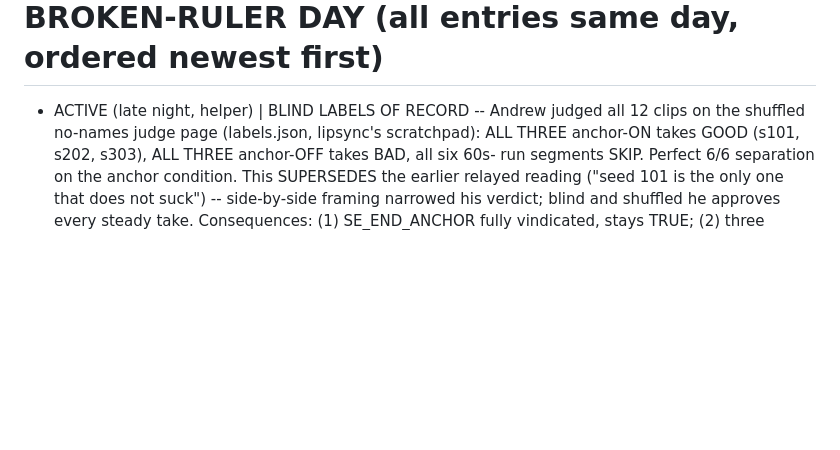
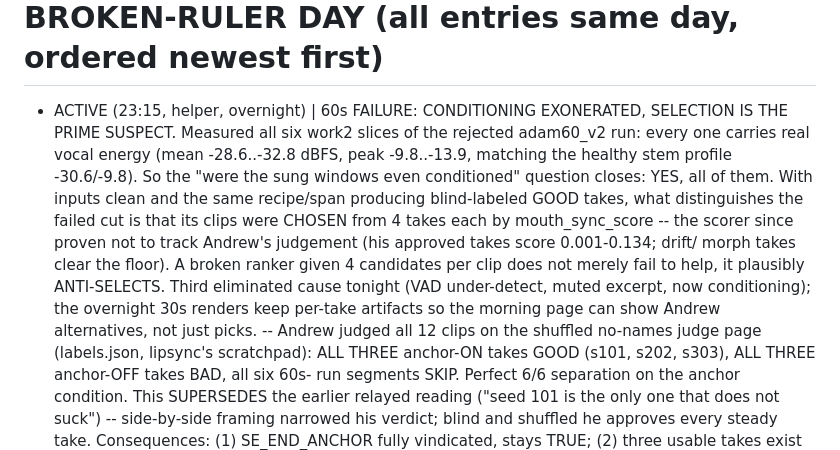
Before and after one commit to aba-ada-sam/drop-cat-studio, a Markdown page: LIPSYNC_LEDGER.md, the part around the change. GitHub-like rendering; blank space fills up the shorter version.

Commit message:
ledger: 60s conditioning exonerated -- selection by the broken ranker is prime suspect
Co-Authored-By: Claude Fable 5 <noreply@anthropic.com>

```diff
--- a/LIPSYNC_LEDGER.md
+++ b/LIPSYNC_LEDGER.md
@@ -58,7 +58,18 @@ CURRENT RECIPE (the one true set -- change only with a ledger entry + evidence)
 ================================================================================
 2026-08-04 -- THE BROKEN-RULER DAY (all entries same day, ordered newest first)
 ================================================================================
-- ACTIVE (late night, helper) | BLIND LABELS OF RECORD -- Andrew judged all 12 clips on
+- ACTIVE (23:15, helper, overnight) | 60s FAILURE: CONDITIONING EXONERATED, SELECTION
+  IS THE PRIME SUSPECT. Measured all six work2 slices of the rejected adam60_v2 run:
+  every one carries real vocal energy (mean -28.6..-32.8 dBFS, peak -9.8..-13.9,
+  matching the healthy stem profile -30.6/-9.8). So the "were the sung windows even
+  conditioned" question closes: YES, all of them. With inputs clean and the same
+  recipe/span producing blind-labeled GOOD takes, what distinguishes the failed cut is
+  that its clips were CHOSEN from 4 takes each by mouth_sync_score -- the scorer since
+  proven not to track Andrew's judgement (his approved takes score 0.001-0.134; drift/
+  morph takes clear the floor). A broken ranker given 4 candidates per clip does not
+  merely fail to help, it plausibly ANTI-SELECTS. Third eliminated cause tonight
+  (VAD under-detect, muted excerpt, now conditioning); the overnight 30s renders keep
+  per-take artifacts so the morning page can show Andrew alternatives, not just picks. -- Andrew judged all 12 clips on
   the shuffled no-names judge page (labels.json, lipsync's scratchpad): ALL THREE
   anchor-ON takes GOOD (s101, s202, s303), ALL THREE anchor-OFF takes BAD, all six 60s-
   run segments SKIP. Perfect 6/6 separation on the anchor condition. This SUPERSEDES the
```
